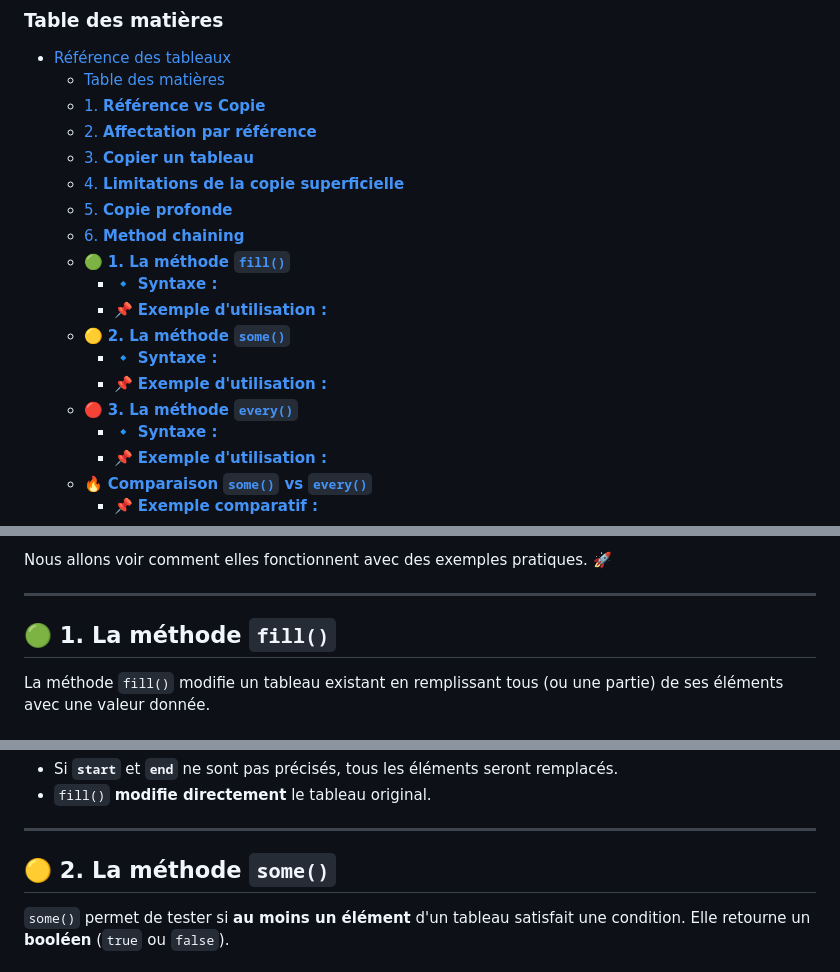
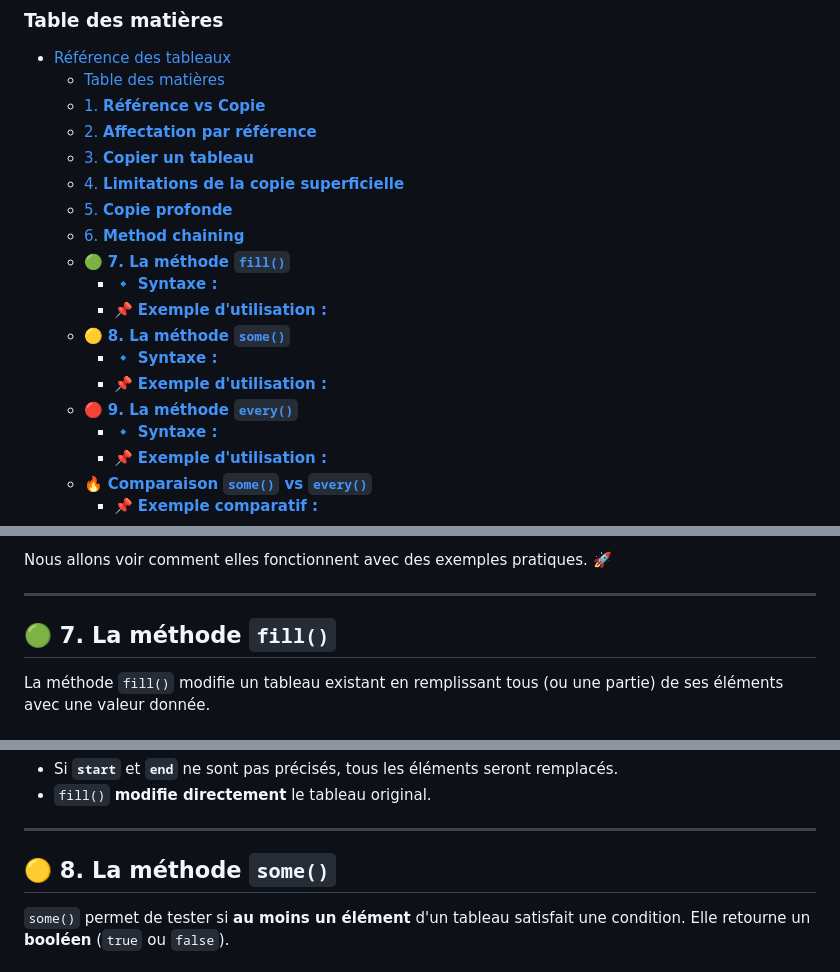
Before and after one commit to ESTIAM-PARIS-SUPPORT/JS, a Markdown page: Supports/chap-Arrays.md, 3 parts joined by grey strips. Rendered like a GitHub page.

```diff
--- a/Supports/chap-Arrays.md
+++ b/Supports/chap-Arrays.md
@@ -14,13 +14,13 @@ Les tableaux sont l'une des structures de données les plus couramment utilisée
   - [4. **Limitations de la copie superficielle**](#4-limitations-de-la-copie-superficielle)
   - [5. **Copie profonde**](#5-copie-profonde)
   - [6. **Method chaining**](#6-method-chaining)
-  - [🟢 **1. La méthode `fill()`**](#-1-la-méthode-fill)
+  - [🟢 **7. La méthode `fill()`**](#-1-la-méthode-fill)
     - [🔹 **Syntaxe :**](#-syntaxe-)
     - [📌 **Exemple d'utilisation :**](#-exemple-dutilisation-)
-  - [🟡 **2. La méthode `some()`**](#-2-la-méthode-some)
+  - [🟡 **8. La méthode `some()`**](#-2-la-méthode-some)
     - [🔹 **Syntaxe :**](#-syntaxe--1)
     - [📌 **Exemple d'utilisation :**](#-exemple-dutilisation--1)
-  - [🔴 **3. La méthode `every()`**](#-3-la-méthode-every)
+  - [🔴 **9. La méthode `every()`**](#-3-la-méthode-every)
     - [🔹 **Syntaxe :**](#-syntaxe--2)
     - [📌 **Exemple d'utilisation :**](#-exemple-dutilisation--2)
   - [🔥 **Comparaison `some()` vs `every()`**](#-comparaison-some-vs-every)
@@ -201,7 +201,7 @@ Nous allons voir comment elles fonctionnent avec des exemples pratiques. 🚀
 
 ---
 
-## 🟢 **1. La méthode `fill()`**
+## 🟢 **7. La méthode `fill()`**
 La méthode `fill()` modifie un tableau existant en remplissant tous (ou une partie) de ses éléments avec une valeur donnée.
 
 ### 🔹 **Syntaxe :**
@@ -231,7 +231,7 @@ console.log(arr); // [0, 9, 9, 9, 0]
 
 ---
 
-## 🟡 **2. La méthode `some()`**
+## 🟡 **8. La méthode `some()`**
 `some()` permet de tester si **au moins un élément** d'un tableau satisfait une condition. Elle retourne un **booléen** (`true` ou `false`).
 
 ### 🔹 **Syntaxe :**
```
Also changed, not shown: other parts of Supports/chap-Arrays.md (+1 -1 lines).
